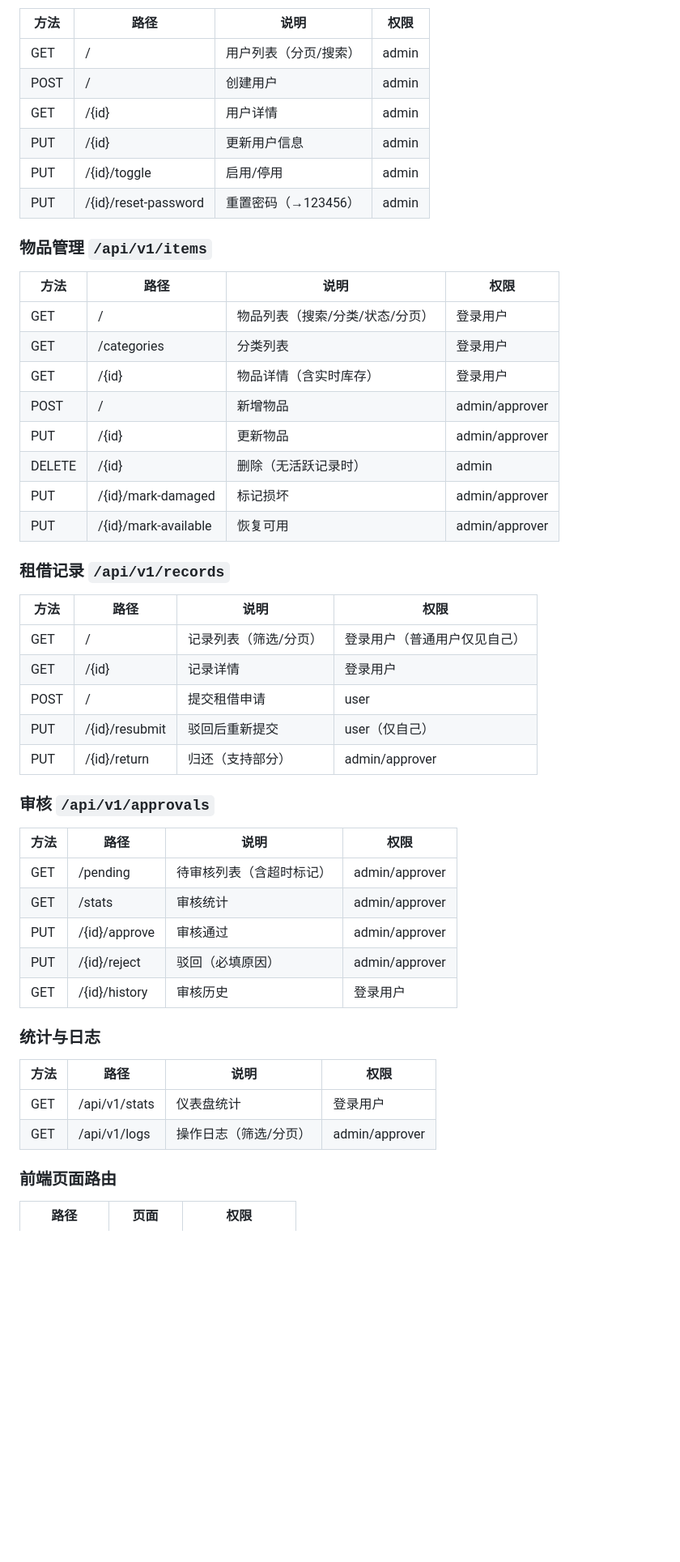
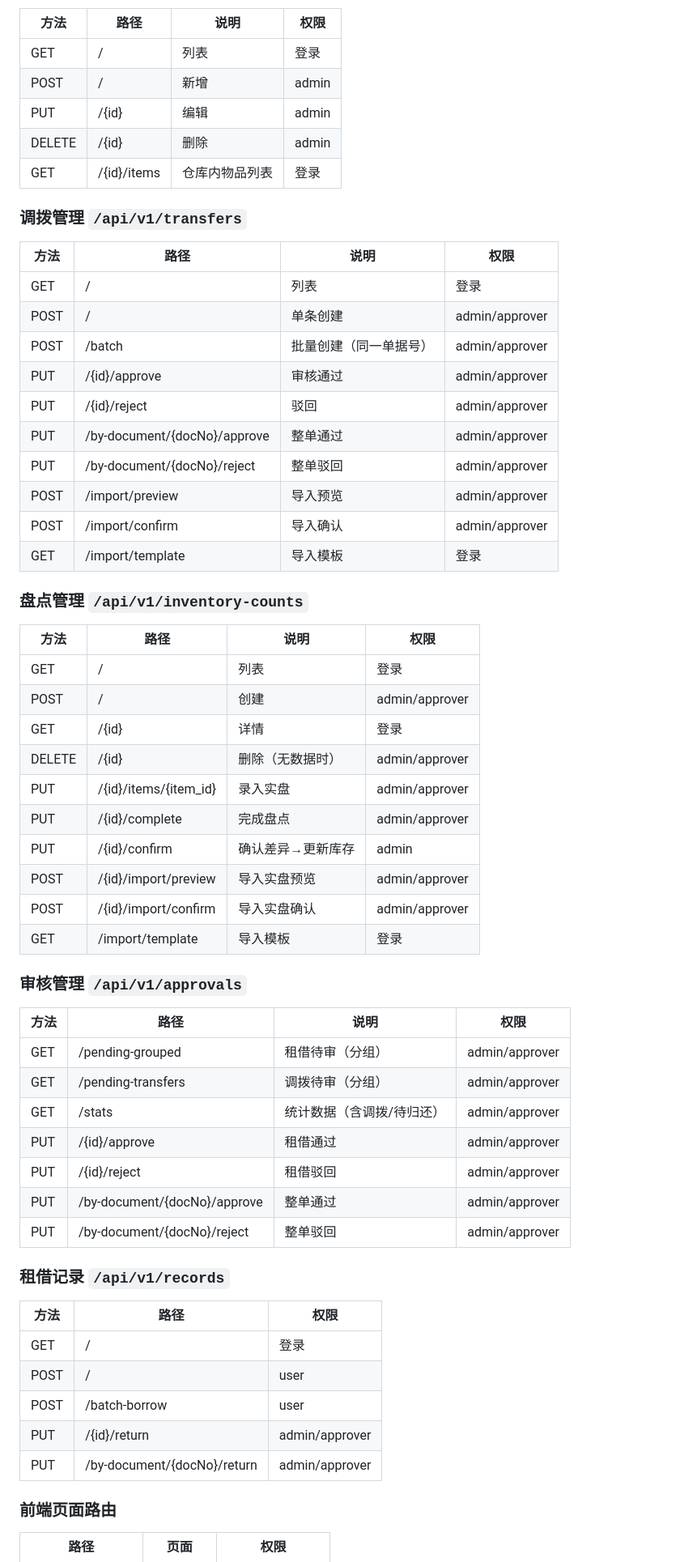
Before and after one commit to Steven-shen09/Warehouse-s, a Markdown page: DEV.md, the part around one of its changes. Shown at 81% size. GitHub-like rendering; blank space fills up the shorter version.

```diff
--- a/DEV.md
+++ b/DEV.md
@@ -322,51 +355,58 @@ items ──< records
 | 方法 | 路径 | 说明 | 权限 |
 |------|------|------|------|
-| GET | / | 用户列表（分页/搜索） | admin |
-| POST | / | 创建用户 | admin |
-| GET | /{id} | 用户详情 | admin |
-| PUT | /{id} | 更新用户信息 | admin |
-| PUT | /{id}/toggle | 启用/停用 | admin |
-| PUT | /{id}/reset-password | 重置密码（→123456） | admin |
+| GET | / | 列表 | 登录 |
+| POST | / | 新增 | admin |
+| PUT | /{id} | 编辑 | admin |
+| DELETE | /{id} | 删除 | admin |
+| GET | /{id}/items | 仓库内物品列表 | 登录 |
 
-### 物品管理 `/api/v1/items`
-
+### 调拨管理 `/api/v1/transfers`
 | 方法 | 路径 | 说明 | 权限 |
 |------|------|------|------|
-| GET | / | 物品列表（搜索/分类/状态/分页） | 登录用户 |
-| GET | /categories | 分类列表 | 登录用户 |
-| GET | /{id} | 物品详情（含实时库存） | 登录用户 |
-| POST | / | 新增物品 | admin/approver |
-| PUT | /{id} | 更新物品 | admin/approver |
-| DELETE | /{id} | 删除（无活跃记录时） | admin |
-| PUT | /{id}/mark-damaged | 标记损坏 | admin/approver |
-| PUT | /{id}/mark-available | 恢复可用 | admin/approver |
+| GET | / | 列表 | 登录 |
+| POST | / | 单条创建 | admin/approver |
+| POST | /batch | 批量创建（同一单据号） | admin/approver |
+| PUT | /{id}/approve | 审核通过 | admin/approver |
+| PUT | /{id}/reject | 驳回 | admin/approver |
+| PUT | /by-document/{docNo}/approve | 整单通过 | admin/approver |
+| PUT | /by-document/{docNo}/reject | 整单驳回 | admin/approver |
+| POST | /import/preview | 导入预览 | admin/approver |
+| POST | /import/confirm | 导入确认 | admin/approver |
+| GET | /import/template | 导入模板 | 登录 |
+
+### 盘点管理 `/api/v1/inventory-counts`
+| 方法 | 路径 | 说明 | 权限 |
+|------|------|------|------|
+| GET | / | 列表 | 登录 |
+| POST | / | 创建 | admin/approver |
+| GET | /{id} | 详情 | 登录 |
+| DELETE | /{id} | 删除（无数据时） | admin/approver |
+| PUT | /{id}/items/{item_id} | 录入实盘 | admin/approver |
+| PUT | /{id}/complete | 完成盘点 | admin/approver |
+| PUT | /{id}/confirm | 确认差异→更新库存 | admin |
+| POST | /{id}/import/preview | 导入实盘预览 | admin/approver |
+| POST | /{id}/import/confirm | 导入实盘确认 | admin/approver |
+| GET | /import/template | 导入模板 | 登录 |
+
+### 审核管理 `/api/v1/approvals`
+| 方法 | 路径 | 说明 | 权限 |
+|------|------|------|------|
+| GET | /pending-grouped | 租借待审（分组） | admin/approver |
+| GET | /pending-transfers | 调拨待审（分组） | admin/approver |
+| GET | /stats | 统计数据（含调拨/待归还） | admin/approver |
+| PUT | /{id}/approve | 租借通过 | admin/approver |
+| PUT | /{id}/reject | 租借驳回 | admin/approver |
+| PUT | /by-document/{docNo}/approve | 整单通过 | admin/approver |
+| PUT | /by-document/{docNo}/reject | 整单驳回 | admin/approver |
 
 ### 租借记录 `/api/v1/records`
-
-| 方法 | 路径 | 说明 | 权限 |
-|------|------|------|------|
-| GET | / | 记录列表（筛选/分页） | 登录用户（普通用户仅见自己） |
-| GET | /{id} | 记录详情 | 登录用户 |
-| POST | / | 提交租借申请 | user |
-| PUT | /{id}/resubmit | 驳回后重新提交 | user（仅自己） |
-| PUT | /{id}/return | 归还（支持部分） | admin/approver |
-
-### 审核 `/api/v1/approvals`
-
-| 方法 | 路径 | 说明 | 权限 |
-|------|------|------|------|
-| GET | /pending | 待审核列表（含超时标记） | admin/approver |
-| GET | /stats | 审核统计 | admin/approver |
-| PUT | /{id}/approve | 审核通过 | admin/approver |
-| PUT | /{id}/reject | 驳回（必填原因） | admin/approver |
-| GET | /{id}/history | 审核历史 | 登录用户 |
-
-### 统计与日志
-
-| 方法 | 路径 | 说明 | 权限 |
-|------|------|------|------|
-| GET | /api/v1/stats | 仪表盘统计 | 登录用户 |
-| GET | /api/v1/logs | 操作日志（筛选/分页） | admin/approver |
+| 方法 | 路径 | 权限 |
+|------|------|------|
+| GET | / | 登录 |
+| POST | / | user |
+| POST | /batch-borrow | user |
+| PUT | /{id}/return | admin/approver |
+| PUT | /by-document/{docNo}/return | admin/approver |
 
 ### 前端页面路由
 
```
Also changed, not shown: other parts of DEV.md (+279 -297 lines).
